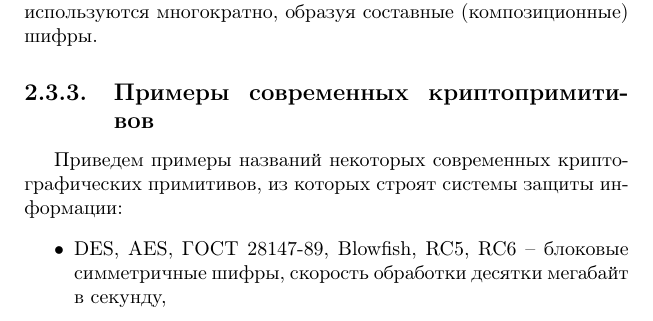
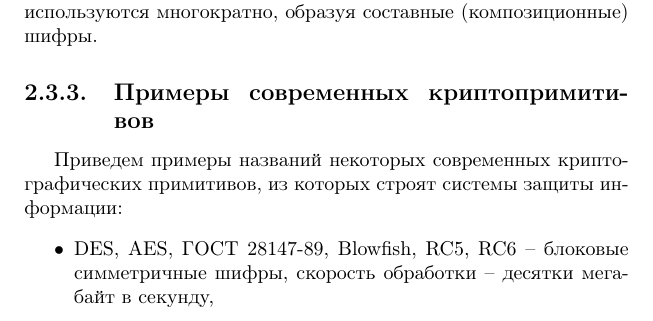
Before and after one commit to vlsergey/infosec, a LaTeX book (Information Security.tex): part of page 20 of 274, cut so that both start at the same text. Compiled offline with pdfLaTeX.

Commit message:
Update Information Security.tex
Пунктуация

```diff
--- a/Information Security.tex
+++ b/Information Security.tex
@@ -189,7 +189,7 @@
 
 Приведем примеры названий некоторых современных криптографических примитивов, из которых строят системы защиты информации:
 \begin{itemize}
-    \item DES, AES, ГОСТ 28147-89, Blowfish, RC5, RC6 -- блоковые симметричные шифры, скорость обработки десятки мегабайт в секунду,
+    \item DES, AES, ГОСТ 28147-89, Blowfish, RC5, RC6 -- блоковые симметричные шифры, скорость обработки -- десятки мегабайт в секунду,
     \item A5/1, A5/2, A5/3, RC4 -- потоковые симметричные шифры с высокой скоростью, семейство A5 применяется в мобильной связи GSM, RC4 -- в компьютерных сетях для SSL соединения между браузером и вебсервером,
     \item RSA\index{криптосистема!RSA} -- криптосистема с открытым ключом для шифрования,
     \item RSA\index{криптосистема!RSA}, DSA, ГОСТ Р 34.10-2001 -- криптосистемы с открытым ключом для электронной подписи,
```
